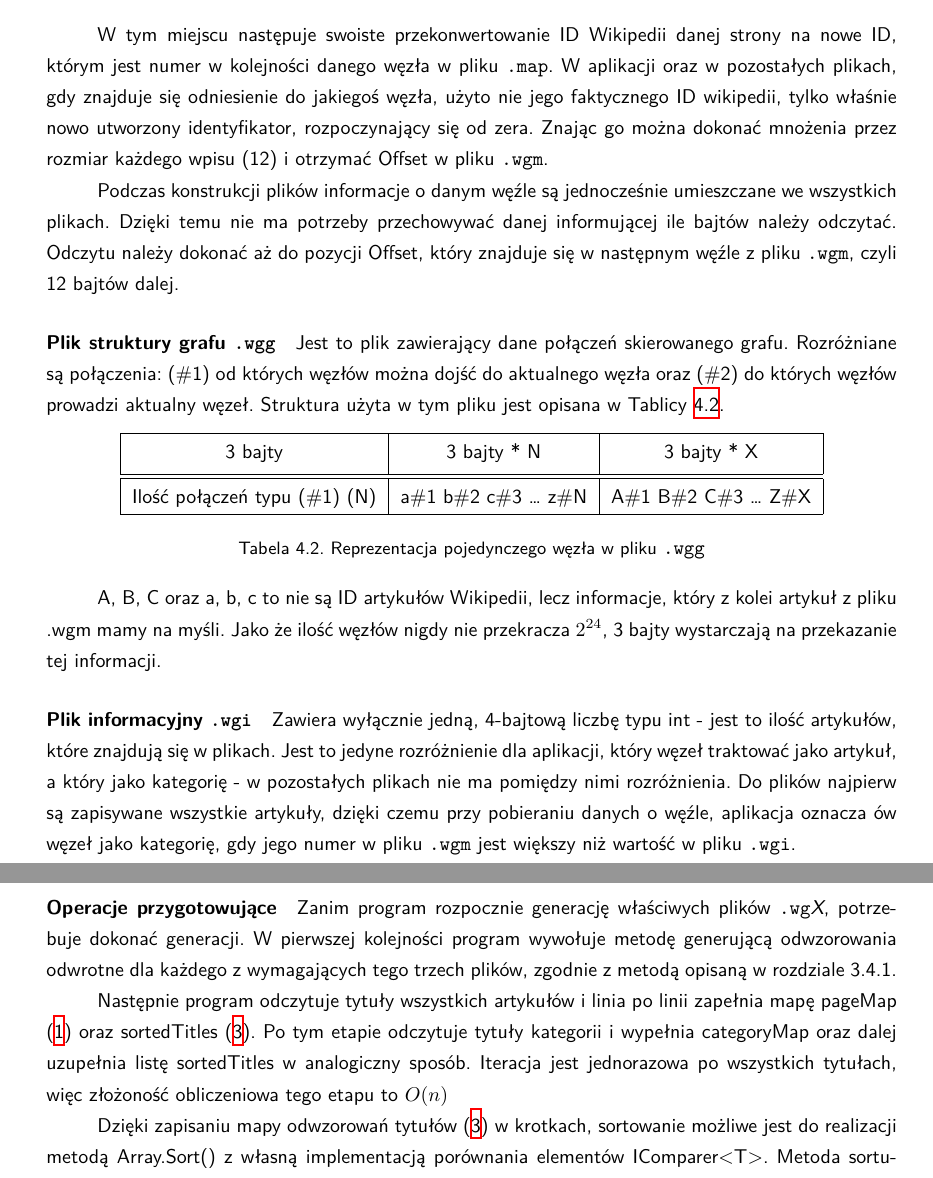
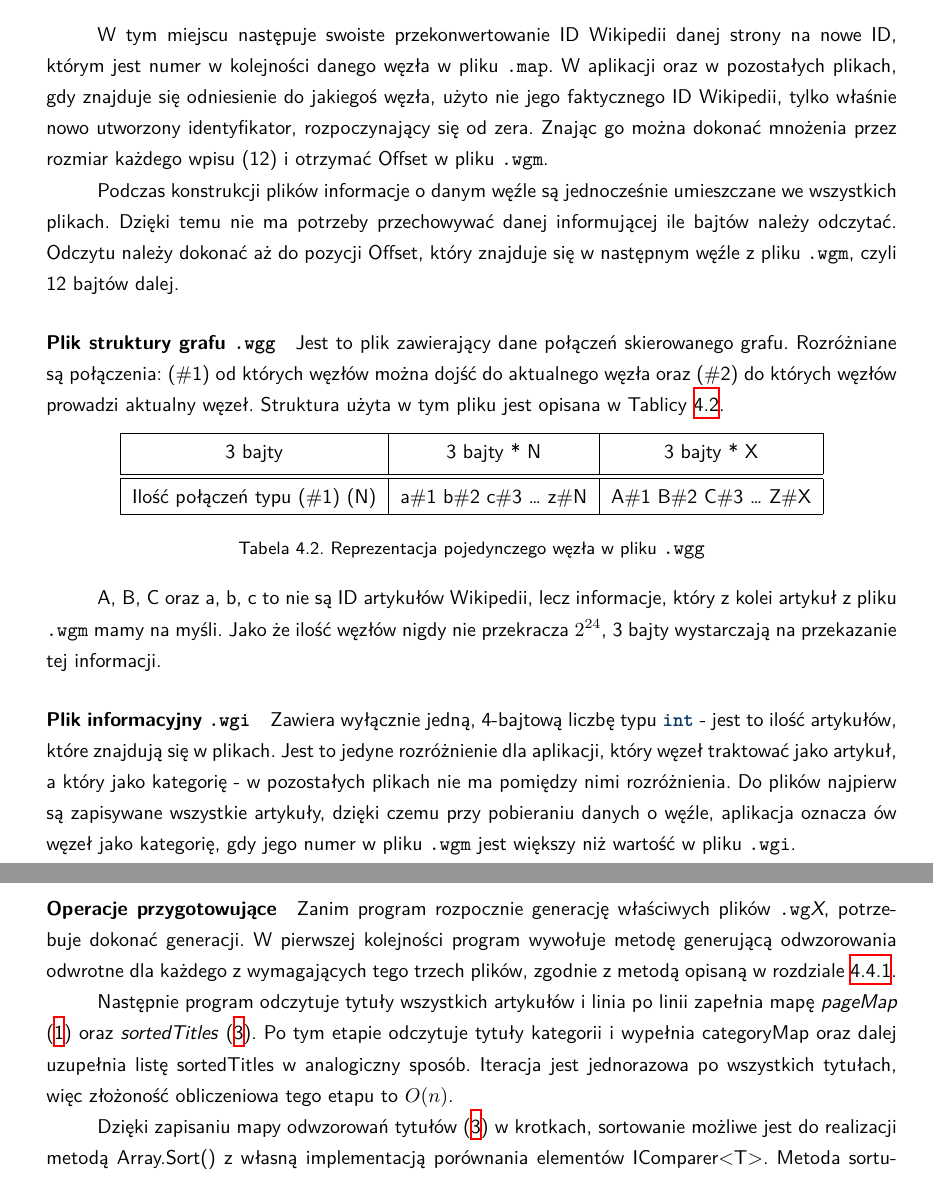
Before and after one commit to wikitools/thesis, a LaTeX thesis (praca.tex, which reads rozdzialy/3_dane/4_struktura.tex): two parts of pages 22 and 23 of 53, joined at a grey line, cut so that both start at the same text. Compiled offline with XeLaTeX.

Commit message:
poprawki 4.4

```diff
--- a/rozdzialy/3_dane/4_struktura.tex
+++ b/rozdzialy/3_dane/4_struktura.tex
@@ -79,7 +79,7 @@ Jest to plik instruujący aplikację, na którym miejscu w innych plikach odnajd
  Offset w pliku \codeinline{.wgg} & Offset w pliku \codeinline{.wgt} & ID Wikipedii \\\hline
 }{|c | c | c|p{0.4\textwidth}| }{Reprezentacja pojedynczego węzła w pliku \codeinline{.wgm}}{structure-mapfile}
 
-W tym miejscu następuje swoiste przekonwertowanie ID Wikipedii danej strony na nowe ID, którym jest numer w kolejności danego węzła w pliku \codeinline{.map}. W aplikacji oraz w pozostałych plikach, gdy znajduje się odniesienie do jakiegoś węzła, użyto nie jego faktycznego ID wikipedii, tylko właśnie nowo utworzony identyfikator, rozpoczynający się od zera. Znając go można dokonać mnożenia przez rozmiar każdego wpisu (12) i otrzymać Offset w pliku \codeinline{.wgm}.
+W tym miejscu następuje swoiste przekonwertowanie ID Wikipedii danej strony na nowe ID, którym jest numer w kolejności danego węzła w pliku \codeinline{.map}. W aplikacji oraz w pozostałych plikach, gdy znajduje się odniesienie do jakiegoś węzła, użyto nie jego faktycznego ID Wikipedii, tylko właśnie nowo utworzony identyfikator, rozpoczynający się od zera. Znając go można dokonać mnożenia przez rozmiar każdego wpisu (12) i otrzymać Offset w pliku \codeinline{.wgm}.
 
 Podczas konstrukcji plików informacje o danym węźle są jednocześnie umieszczane we wszystkich plikach. Dzięki temu nie ma potrzeby przechowywać danej informującej ile bajtów należy odczytać. Odczytu należy dokonać aż do pozycji Offset, który znajduje się w następnym węźle z pliku \codeinline{.wgm}, czyli 12 bajtów dalej.
 
@@ -94,11 +94,11 @@ Jest to plik zawierający dane połączeń skierowanego grafu. Rozróżniane są
  Ilość połączeń typu (\#1) (N) & a\#1 b\#2 c\#3 … z\#N & A\#1 B\#2 C\#3 … Z\#X \\\hline
 }{|c | c | c|p{0.4\textwidth}| }{Reprezentacja pojedynczego węzła w pliku \codeinline{.wgg}}{structure-graphfile}
 
-A, B, C oraz a, b, c to nie są ID artykułów Wikipedii, lecz informacje, który z kolei artykuł z pliku .wgm mamy na myśli. Jako że ilość węzłów nigdy nie przekracza $2^{24}$, 3 bajty wystarczają na przekazanie tej informacji.
+A, B, C oraz a, b, c to nie są ID artykułów Wikipedii, lecz informacje, który z kolei artykuł z pliku \codeinline{.wgm} mamy na myśli. Jako że ilość węzłów nigdy nie przekracza $2^{24}$, 3 bajty wystarczają na przekazanie tej informacji.
 
 \paragraph{Plik informacyjny \codeinline{.wgi}}
 
-Zawiera wyłącznie jedną, 4-bajtową liczbę typu int - jest to ilość artykułów, które znajdują się w plikach. Jest to jedyne rozróżnienie dla aplikacji, który węzeł traktować jako artykuł, a który jako kategorię - w pozostałych plikach nie ma pomiędzy nimi rozróżnienia. Do plików najpierw są zapisywane wszystkie artykuły, dzięki czemu przy pobieraniu danych o węźle, aplikacja oznacza ów węzeł jako kategorię, gdy jego numer w pliku \codeinline{.wgm} jest większy niż wartość w pliku \codeinline{.wgi}.
+Zawiera wyłącznie jedną, 4-bajtową liczbę typu \codeinline{int} - jest to ilość artykułów, które znajdują się w plikach. Jest to jedyne rozróżnienie dla aplikacji, który węzeł traktować jako artykuł, a który jako kategorię - w pozostałych plikach nie ma pomiędzy nimi rozróżnienia. Do plików najpierw są zapisywane wszystkie artykuły, dzięki czemu przy pobieraniu danych o węźle, aplikacja oznacza ów węzeł jako kategorię, gdy jego numer w pliku \codeinline{.wgm} jest większy niż wartość w pliku \codeinline{.wgi}.
 
 \paragraph{Plik tytułów \codeinline{.wgt}}
 
@@ -140,8 +140,8 @@ Każdy węzeł podczas przetwarzania jest traktowany jako GraphObject i zawiera
 
 \paragraph{Operacje przygotowujące}
-Zanim program rozpocznie generację właściwych plików \codeinline{.wg}\textit{X}, potrzebuje dokonać generacji. W pierwszej kolejności program wywołuje metodę generującą odwzorowania odwrotne dla każdego z wymagających tego trzech plików, zgodnie z metodą opisaną w rozdziale 3.4.1.
+Zanim program rozpocznie generację właściwych plików \codeinline{.wg}\textit{X}, potrzebuje dokonać generacji. W pierwszej kolejności program wywołuje metodę generującą odwzorowania odwrotne dla każdego z wymagających tego trzech plików, zgodnie z metodą opisaną w rozdziale \ref{sec:generating-missing-files}.
 
-Następnie program odczytuje tytuły wszystkich artykułów i linia po linii zapełnia mapę pageMap (\ref{line:pageMap}) oraz sortedTitles (\ref{line:sortedTitles}). Po tym etapie odczytuje tytuły kategorii i wypełnia categoryMap oraz dalej uzupełnia listę sortedTitles w analogiczny sposób. Iteracja jest jednorazowa po wszystkich tytułach, więc złożoność obliczeniowa tego etapu to $O(n)$
+Następnie program odczytuje tytuły wszystkich artykułów i linia po linii zapełnia mapę \textit{pageMap} (\ref{line:pageMap}) oraz \textit{sortedTitles} (\ref{line:sortedTitles}). Po tym etapie odczytuje tytuły kategorii i wypełnia categoryMap oraz dalej uzupełnia listę sortedTitles w analogiczny sposób. Iteracja jest jednorazowa po wszystkich tytułach, więc złożoność obliczeniowa tego etapu to $O(n)$.
 
 Dzięki zapisaniu mapy odwzorowań tytułów (\ref{line:sortedTitles}) w krotkach, sortowanie możliwe jest do realizacji metodą Array.Sort() z własną implementacją porównania elementów IComparer<T>. Metoda sortująca dostarczona jest przez samą technologię .NET, a algorytm sortujący to implementacja algorytmu QuickSort, który ma średnią złożoność obliczeniową $O(n\log n)$.
 
```
Also changed, not shown: rozdzialy/3_dane/4_struktura.tex (10 more changed lines).
